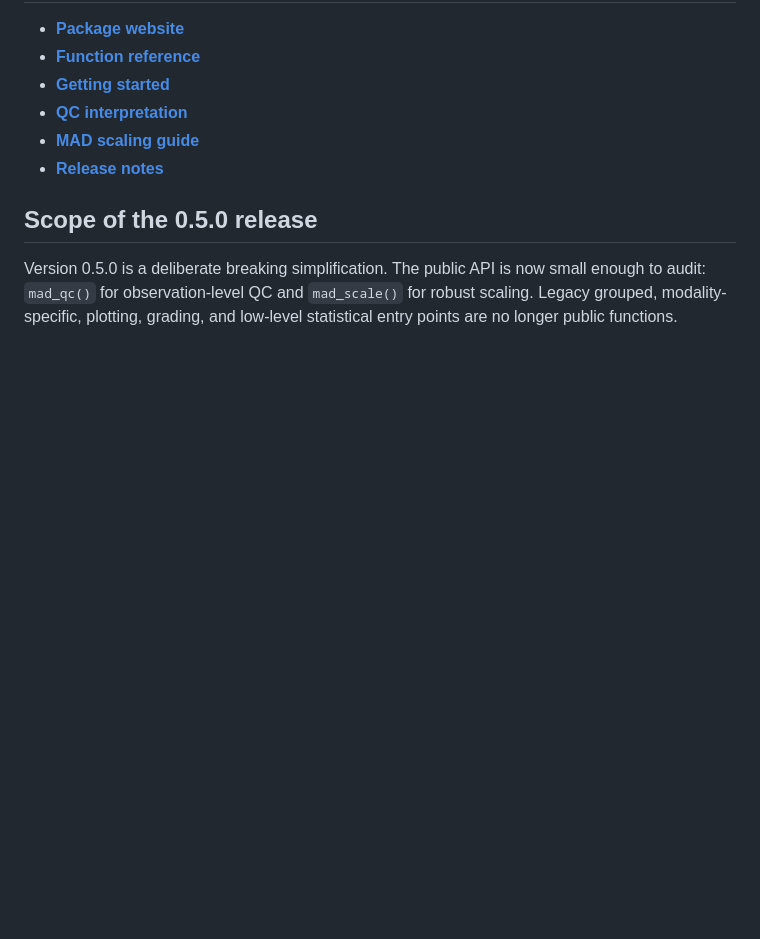
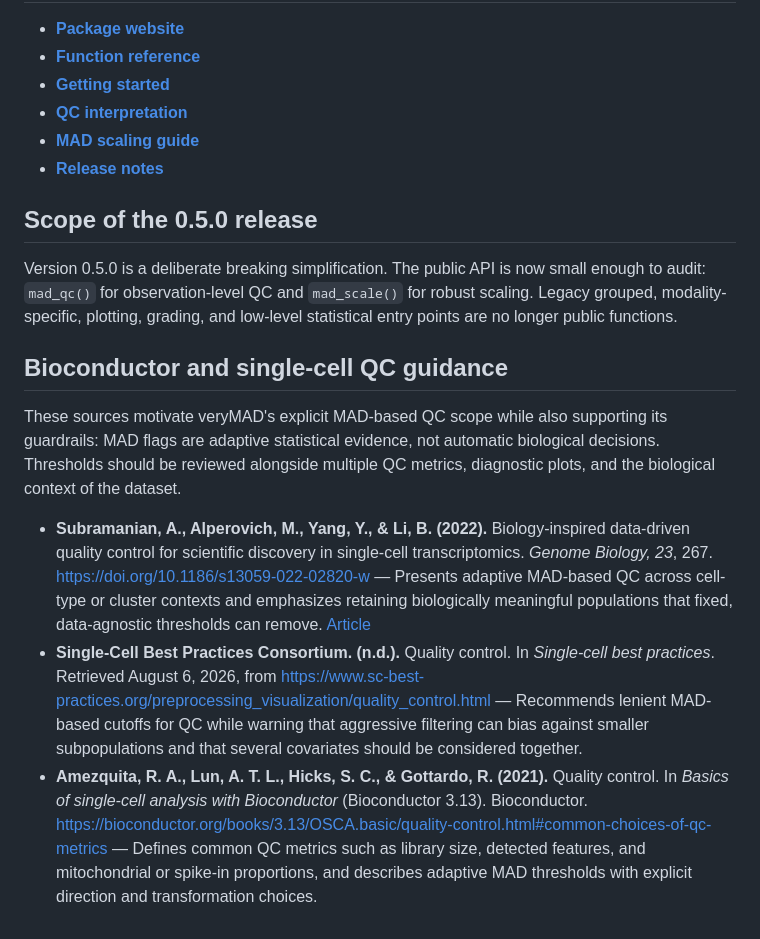
Before and after one commit to Thokas99/veryMAD, a Markdown page: README.md, the part around the change. Rendered like a GitHub page; blank space fills up the shorter version.

Commit message:
docs: add MAD QC references

```diff
--- a/README.md
+++ b/README.md
@@ -145,3 +145,15 @@ Version 0.5.0 is a deliberate breaking simplification. The public API is now
 small enough to audit: `mad_qc()` for observation-level QC and `mad_scale()`
 for robust scaling. Legacy grouped, modality-specific, plotting, grading, and
 low-level statistical entry points are no longer public functions.
+
+## Bioconductor and single-cell QC guidance
+
+These sources motivate veryMAD's explicit MAD-based QC scope while also
+supporting its guardrails: MAD flags are adaptive statistical evidence, not
+automatic biological decisions. Thresholds should be reviewed alongside
+multiple QC metrics, diagnostic plots, and the biological context of the
+dataset.
+
+- **Subramanian, A., Alperovich, M., Yang, Y., & Li, B. (2022).** Biology-inspired data-driven quality control for scientific discovery in single-cell transcriptomics. *Genome Biology, 23*, 267. https://doi.org/10.1186/s13059-022-02820-w — Presents adaptive MAD-based QC across cell-type or cluster contexts and emphasizes retaining biologically meaningful populations that fixed, data-agnostic thresholds can remove. [Article](https://pmc.ncbi.nlm.nih.gov/articles/PMC9793662/)
+- **Single-Cell Best Practices Consortium. (n.d.).** Quality control. In *Single-cell best practices*. Retrieved August 6, 2026, from https://www.sc-best-practices.org/preprocessing_visualization/quality_control.html — Recommends lenient MAD-based cutoffs for QC while warning that aggressive filtering can bias against smaller subpopulations and that several covariates should be considered together.
+- **Amezquita, R. A., Lun, A. T. L., Hicks, S. C., & Gottardo, R. (2021).** Quality control. In *Basics of single-cell analysis with Bioconductor* (Bioconductor 3.13). Bioconductor. https://bioconductor.org/books/3.13/OSCA.basic/quality-control.html#common-choices-of-qc-metrics — Defines common QC metrics such as library size, detected features, and mitochondrial or spike-in proportions, and describes adaptive MAD thresholds with explicit direction and transformation choices.
```
